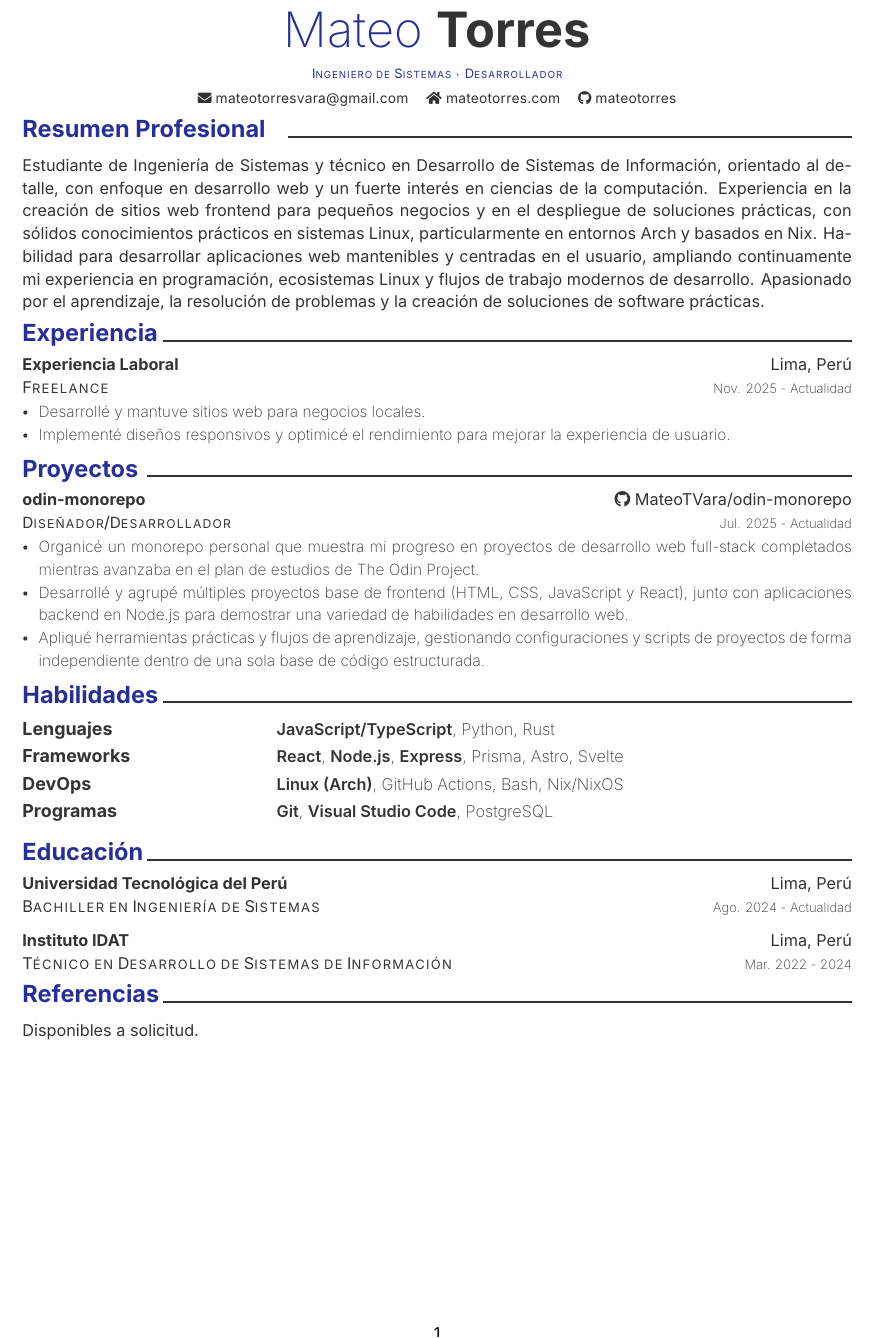
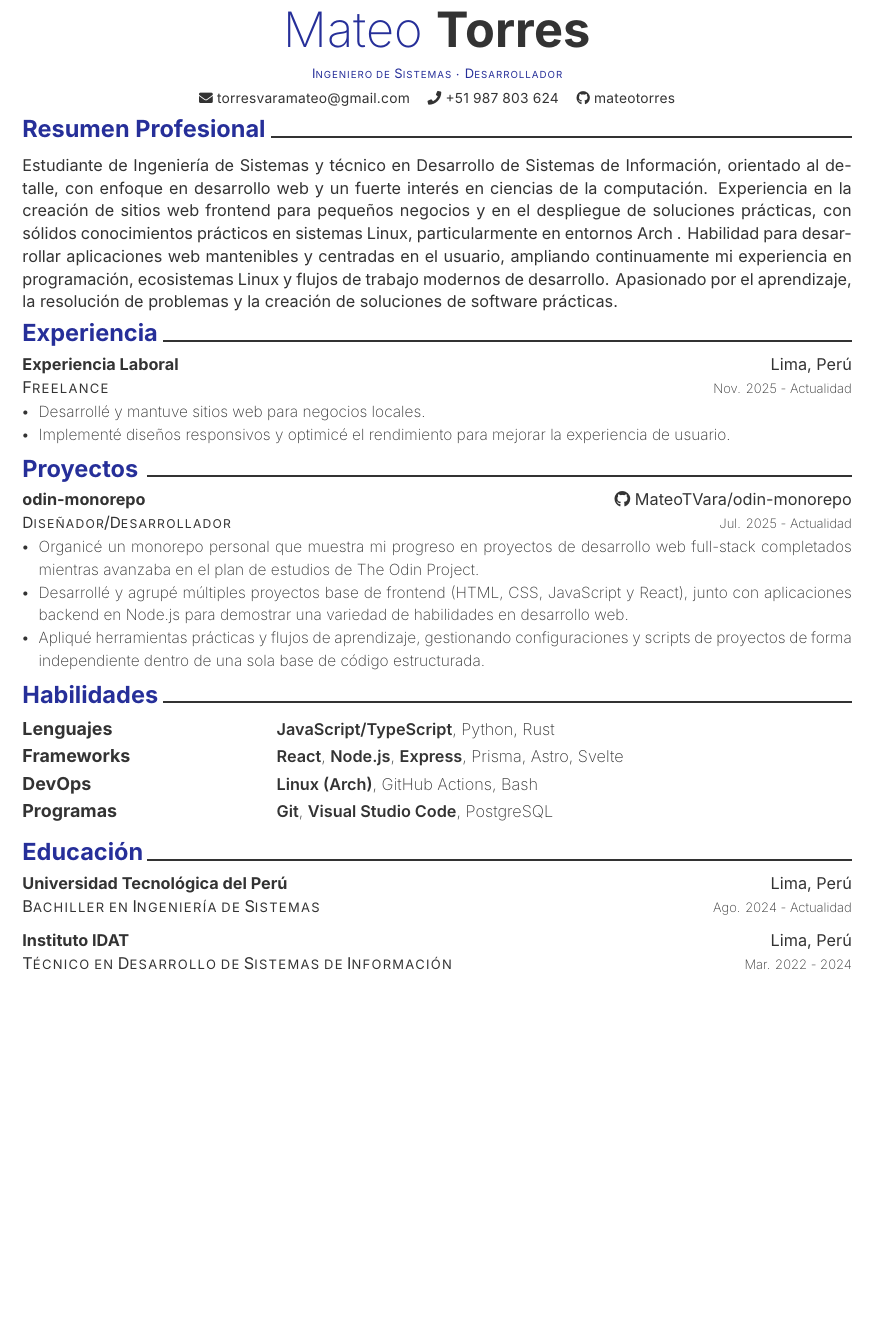
Before and after one commit to MateoTVara/CV, a LaTeX document (es/MateoTorres.tex): part of page 1 of 5, cut so that both start at the same text, the shorter picture padded with empty space. Compiled offline with XeLaTeX.

Commit message:
Trim Nix references, hide references section, and update ES contact
- Remove Nix/NixOS mentions from professional summaries and DevOps skills (en/es)
- Hide “References / Referencias” heading and text in both CVs
- Replace website with phone number in Spanish contact header
- Tweak Spanish summary rule width for layout balance
- Rebuild PDFs (en/MateoTorres.pdf, es/MateoTorres.pdf)

```diff
--- a/es/MateoTorres.tex
+++ b/es/MateoTorres.tex
@@ -75,19 +75,22 @@
 \begin{center}
 {\fontsize{8.5}{0}\selectfont
 \addfontfeature{LetterSpace=1.5}
-\faEnvelope\ \href{mailto:mateotorresvara@gmail.com}{mateotorresvara@gmail.com} \quad
-\faHome\ \href{https://mateotorres.com}{mateotorres.com} \quad
+\faEnvelope\ \href{mailto:torresvaramateo@gmail.com}{torresvaramateo@gmail.com} \quad
+% \faHome\ \href{https://mateotorres.com}{mateotorres.com} \quad
+\faPhone\ {+51 987 803 624} \quad
 \faGithub\ \href{https://github.com/MateoTVara}{mateotorres}
 }
 \end{center}
 
 %--------------------
-{\color{blue}\fontsize{14.5}{18}\bfseries\selectfont Resumen Profesional} \hfill \rule{0.68\linewidth}{1.2pt}
+{\color{blue}\fontsize{14.5}{18}\bfseries\selectfont Resumen Profesional} \hfill \rule{0.70\linewidth}{1.2pt}
 
 Estudiante de Ingeniería de Sistemas y técnico en Desarrollo de Sistemas de Información, orientado al detalle,
 con enfoque en desarrollo web y un fuerte interés en ciencias de la computación. Experiencia en la creación
 de sitios web frontend para pequeños negocios y en el despliegue de soluciones prácticas, con sólidos
-conocimientos prácticos en sistemas Linux, particularmente en entornos Arch y basados en Nix. Habilidad
+conocimientos prácticos en sistemas Linux, particularmente en entornos Arch
+%  y basados en Nix
+. Habilidad
 para desarrollar aplicaciones web mantenibles y centradas en el usuario, ampliando continuamente mi
 experiencia en programación, ecosistemas Linux y flujos de trabajo modernos de desarrollo. Apasionado por
 el aprendizaje, la resolución de problemas y la creación de soluciones de software prácticas.
@@ -130,7 +133,7 @@ el aprendizaje, la resolución de problemas y la creación de soluciones de soft
 \begin{tabularx}{\linewidth}{@{}l @{\hspace{9em}} X@{}}
 \textbf{\fontsize{11}{14}\selectfont Lenguajes} & {\fontsize{10}{12}\extralight\selectfont {\fontsize{10}{12}\extralight\selectfont\textbf{JavaScript/TypeScript}}, Python, Rust} \\
 \textbf{\fontsize{11}{14}\selectfont Frameworks} & {\fontsize{10}{12}\extralight\selectfont \textbf{React}, \textbf{Node.js}, \textbf{Express}, Prisma, Astro, Svelte} \\
-\textbf{\fontsize{11}{14}\selectfont DevOps} & {\fontsize{10}{12}\extralight\selectfont \textbf{Linux (Arch)}, GitHub Actions, Bash, Nix/NixOS} \\
+\textbf{\fontsize{11}{14}\selectfont DevOps} & {\fontsize{10}{12}\extralight\selectfont \textbf{Linux (Arch)}, GitHub Actions, Bash} \\
 \textbf{\fontsize{11}{14}\selectfont Programas} & {\fontsize{10}{12}\extralight\selectfont \textbf{Git}, \textbf{Visual Studio Code}, PostgreSQL} \\
 \end{tabularx}
 }
@@ -151,9 +154,9 @@ el aprendizaje, la resolución de problemas y la creación de soluciones de soft
 {\fontsize{8}{10}\extralight\selectfont Mar. 2022 - 2024}
 
 %--------------------
-{\color{blue}\fontsize{14.5}{18}\bfseries\selectfont Referencias} \hfill \rule{0.83\linewidth}{1.2pt}
+% {\color{blue}\fontsize{14.5}{18}\bfseries\selectfont Referencias} \hfill \rule{0.83\linewidth}{1.2pt}
 
-Disponibles a solicitud.
+% Disponibles a solicitud.
 
 \includepdf[pages=-]{../assets/constancia_idat.pdf}
 \includepdf[pages=-,landscape,fitpaper=true]{../assets/linux_essentials.pdf}
```
Also changed, not shown: en/MateoTorres.tex (+9 -6 lines), en/MateoTorres.pdf, es/MateoTorres.pdf.
